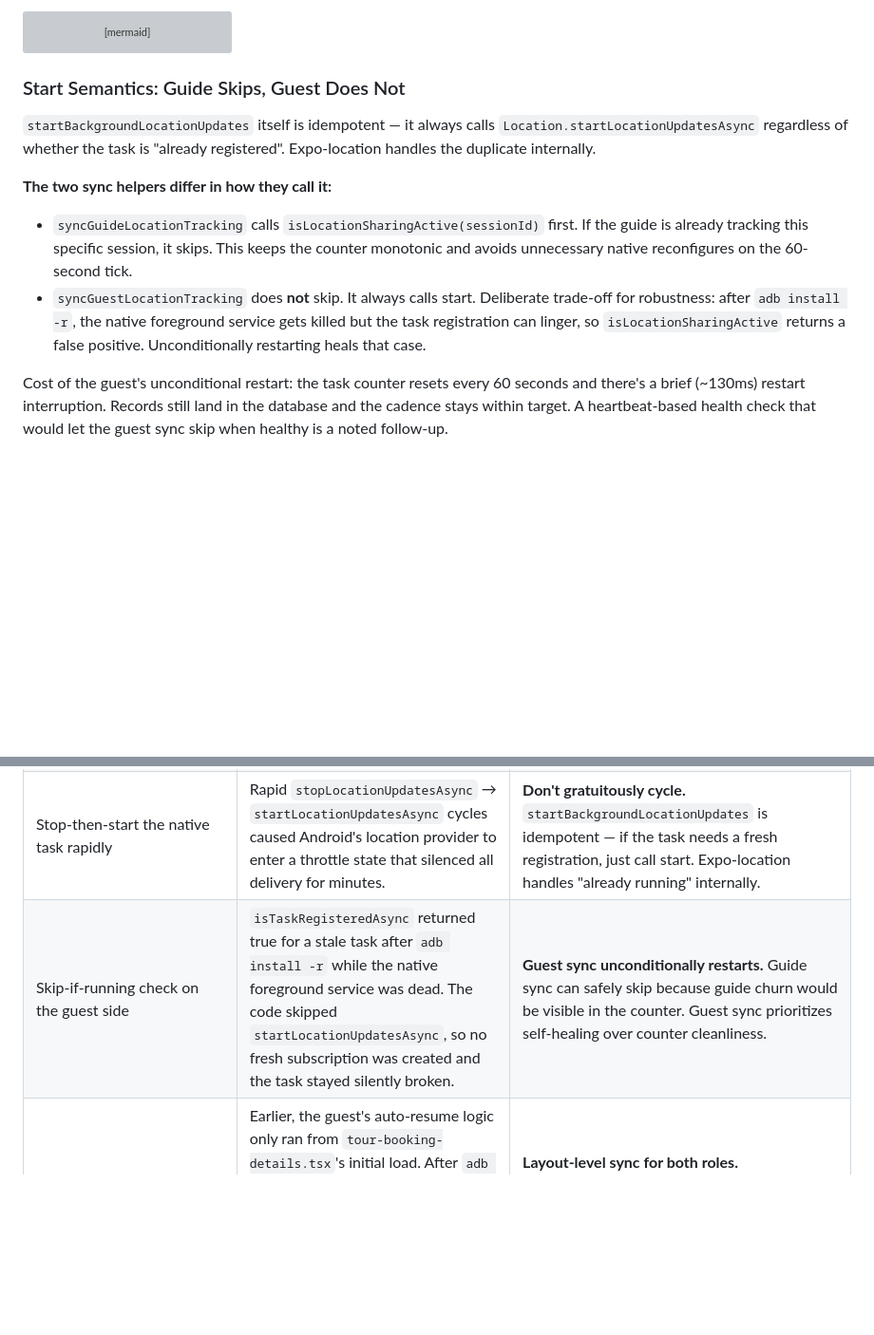
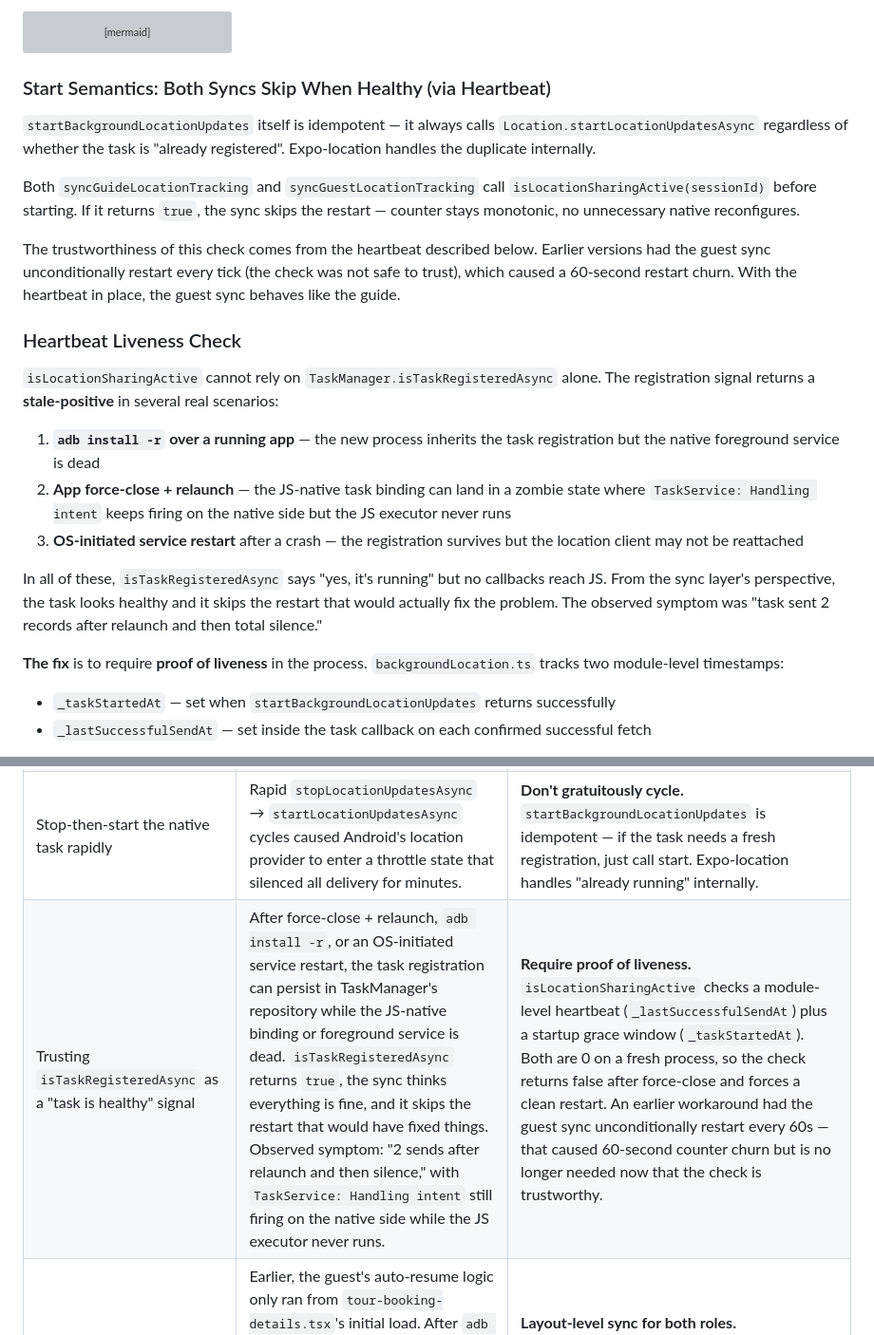
Before and after one commit to wariya-placehub/triptoe-docs, a Markdown page: 9d_feature_location_tracking.md, 2 parts joined by grey strips. Shown at 95% size. GitHub-like rendering; blank space fills up the shorter version; grey boxes are pictures that could not be loaded.

````diff
--- a/9d_feature_location_tracking.md
+++ b/9d_feature_location_tracking.md
@@ -167,13 +167,26 @@ sequenceDiagram
     API->>Task: 200 OK (or 410 if tour ended)
 ```
 
-### Start Semantics: Guide Skips, Guest Does Not
+### Start Semantics: Both Syncs Skip When Healthy (via Heartbeat)
 
 `startBackgroundLocationUpdates` itself is idempotent — it always calls `Location.startLocationUpdatesAsync` regardless of whether the task is "already registered". Expo-location handles the duplicate internally.
 
-**The two sync helpers differ in how they call it:**
+Both `syncGuideLocationTracking` and `syncGuestLocationTracking` call `isLocationSharingActive(sessionId)` before starting. If it returns `true`, the sync skips the restart — counter stays monotonic, no unnecessary native reconfigures.
 
-- `syncGuideLocationTracking` calls `isLocationSharingActive(sessionId)` first. If the guide is already tracking this specific session, it skips. This keeps the counter monotonic and avoids unnecessary native reconfigures on the 60-second tick.
-- `syncGuestLocationTracking` does **not** skip. It always calls start. Deliberate trade-off for robustness: after `adb install -r`, the native foreground service gets killed but the task registration can linger, so `isLocationSharingActive` returns a false positive. Unconditionally restarting heals that case.
+The trustworthiness of this check comes from the heartbeat described below. Earlier versions had the guest sync unconditionally restart every tick (the check was not safe to trust), which caused a 60-second restart churn. With the heartbeat in place, the guest sync behaves like the guide.
 
-Cost of the guest's unconditional restart: the task counter resets every 60 seconds and there's a brief (~130ms) restart interruption. Records still land in the database and the cadence stays within target. A heartbeat-based health check that would let the guest sync skip when healthy is a noted follow-up.
+### Heartbeat Liveness Check
+
+`isLocationSharingActive` cannot rely on `TaskManager.isTaskRegisteredAsync` alone. The registration signal returns a **stale-positive** in several real scenarios:
+
+1. **`adb install -r` over a running app** — the new process inherits the task registration but the native foreground service is dead
+2. **App force-close + relaunch** — the JS-native task binding can land in a zombie state where `TaskService: Handling intent` keeps firing on the native side but the JS executor never runs
+3. **OS-initiated service restart** after a crash — the registration survives but the location client may not be reattached
+
+In all of these, `isTaskRegisteredAsync` says "yes, it's running" but no callbacks reach JS. From the sync layer's perspective, the task looks healthy and it skips the restart that would actually fix the problem. The observed symptom was "task sent 2 records after relaunch and then total silence."
+
+**The fix** is to require **proof of liveness** in the process. `backgroundLocation.ts` tracks two module-level timestamps:
+
+- `_taskStartedAt` — set when `startBackgroundLocationUpdates` returns successfully
+- `_lastSuccessfulSendAt` — set inside the task callback on each confirmed successful fetch
+
@@ -329,7 +364,7 @@ These are documented so future developers don't repeat them.
 | `distanceInterval > 0` | Google's Fused Location Provider combines the time filter (`setInterval`) and the distance filter (`setMinUpdateDistanceMeters`) as an AND condition. Any non-zero distance value means a stationary phone (dining table, pocket, standing still) never satisfies the filter and receives zero callbacks — the `timeInterval` does **not** act as a fallback. | **`distanceInterval` must stay 0.** The code uses the warning-named constant `LOCATION_DISTANCE_FILTER_MUST_STAY_ZERO` so anyone grepping for the option sees the rule, not a tunable. |
 | Initial-fix burst from FLP | On listener registration, Google FLP delivers any recent cached location fixes in rapid succession, ignoring `setMinUpdateIntervalMillis`. The burst of 5-10 callbacks in the first second trips FLP's internal rate limiter ("location delivery blocked - too fast") and silences all further delivery for minutes. | **JS-side burst suppression.** `BURST_SUPPRESSION_INTERNAL_WORKAROUND_MS` rejects callbacks that arrive less than ~10 seconds after the last successful send. Only consume the budget on confirmed successful fetches so network errors don't poison the window. |
 | Stop-then-start the native task rapidly | Rapid `stopLocationUpdatesAsync` → `startLocationUpdatesAsync` cycles caused Android's location provider to enter a throttle state that silenced all delivery for minutes. | **Don't gratuitously cycle.** `startBackgroundLocationUpdates` is idempotent — if the task needs a fresh registration, just call start. Expo-location handles "already running" internally. |
-| Skip-if-running check on the guest side | `isTaskRegisteredAsync` returned true for a stale task after `adb install -r` while the native foreground service was dead. The code skipped `startLocationUpdatesAsync`, so no fresh subscription was created and the task stayed silently broken. | **Guest sync unconditionally restarts.** Guide sync can safely skip because guide churn would be visible in the counter. Guest sync prioritizes self-healing over counter cleanliness. |
+| Trusting `isTaskRegisteredAsync` as a "task is healthy" signal | After force-close + relaunch, `adb install -r`, or an OS-initiated service restart, the task registration can persist in TaskManager's repository while the JS-native binding or foreground service is dead. `isTaskRegisteredAsync` returns `true`, the sync thinks everything is fine, and it skips the restart that would have fixed things. Observed symptom: "2 sends after relaunch and then silence," with `TaskService: Handling intent` still firing on the native side while the JS executor never runs. | **Require proof of liveness.** `isLocationSharingActive` checks a module-level heartbeat (`_lastSuccessfulSendAt`) plus a startup grace window (`_taskStartedAt`). Both are 0 on a fresh process, so the check returns false after force-close and forces a clean restart. An earlier workaround had the guest sync unconditionally restart every 60s — that caused 60-second counter churn but is no longer needed now that the check is trustworthy. |
 | Guest auto-resume coupled to a single screen | Earlier, the guest's auto-resume logic only ran from `tour-booking-details.tsx`'s initial load. After `adb install -r` or any force-close that relaunched to the Account page, tracking stayed broken because the user was not on the booking details screen. `isLocationSharingActive` returned a stale positive so manual navigation didn't help either. | **Layout-level sync for both roles.** `syncGuestLocationTracking` runs in `_layout.tsx` the same way `syncGuideLocationTracking` does — on mount, 60s interval, AppState 'active'. Screen navigation is irrelevant. |
 | Multiple effects starting tracking | Two `useEffect` hooks depending on `[user]` both called `startBackgroundLocationUpdates` simultaneously, racing each other. | **One effect owns tracking per role.** The guide sync effect and the guest sync effect in `_layout.tsx` are the single owners. No other effect should call start/stop. |
 | Logout stop racing with auto-start | The logout cleanup (`stopBackgroundLocationUpdates`) was fire-and-forget in the same effect as auto-start. On app boot, user starts as null → stop fires → user becomes guide → start fires → the late-arriving stop kills the just-started task. | **Separate effect for logout.** Only stop on real logout (user was set, then became null), not on initial null during loading. |
````
Also changed, not shown: other parts of 9d_feature_location_tracking.md (+22 -0 lines), issues/location-tracking-followups.md (+18 -8 lines).
